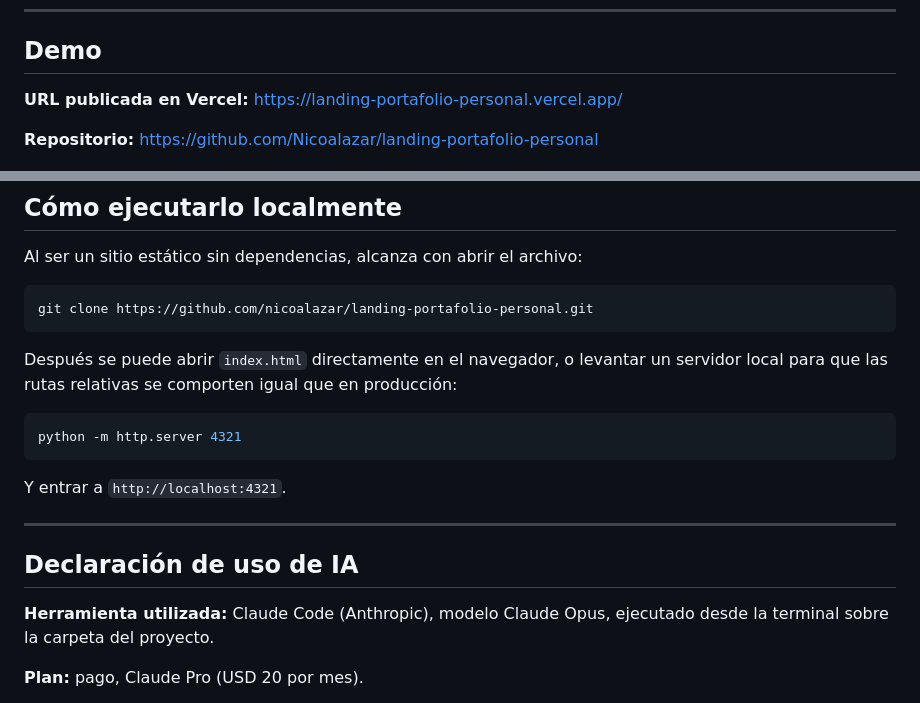
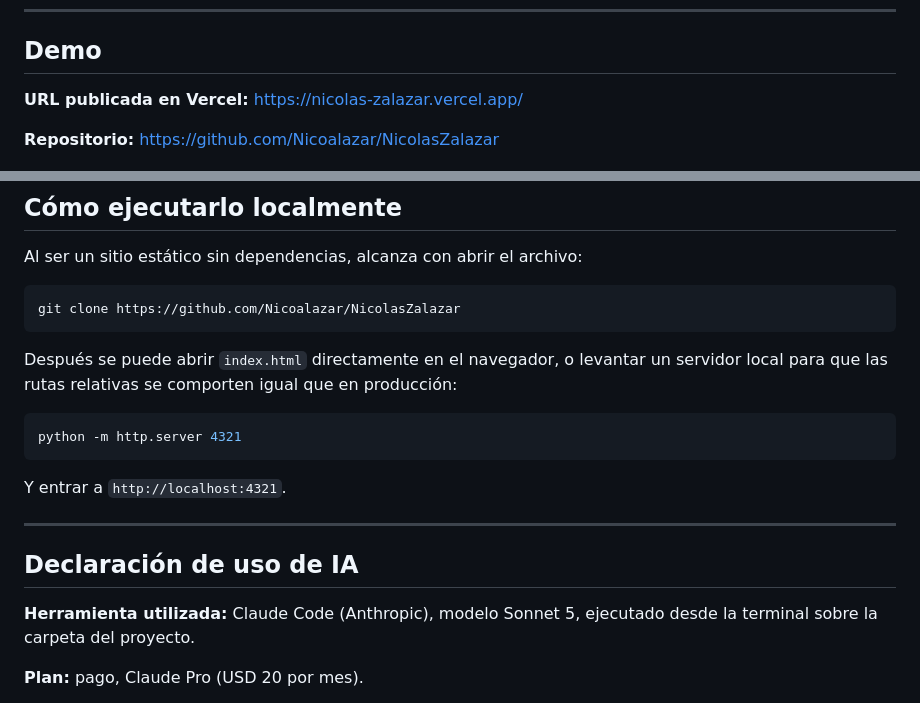
Before and after one commit to Nicoalazar/NicolasZalazar, a Markdown page: README.md, 2 parts joined by grey strips. GitHub-like rendering.

Commit message:
Fix: arreglar link de repositorio y deploy

````diff
--- a/README.md
+++ b/README.md
@@ -26,9 +26,9 @@ Es la entrega **PFO1** de la materia Desarrollo de Sistemas Web, Front End (IFTS
 
 ## Demo
 
-**URL publicada en Vercel:** https://landing-portafolio-personal.vercel.app/
+**URL publicada en Vercel:** https://nicolas-zalazar.vercel.app/
 
-**Repositorio:** https://github.com/Nicoalazar/landing-portafolio-personal
+**Repositorio:** https://github.com/Nicoalazar/NicolasZalazar
 
 ![Captura de la landing publicada en Vercel](assets/img/captura-deploy.jpg)
 
@@ -184,7 +184,7 @@ permanente, y un número de teléfono indexado no se puede "despublicar".
 Al ser un sitio estático sin dependencias, alcanza con abrir el archivo:
 
 ```bash
-git clone https://github.com/nicoalazar/landing-portafolio-personal.git
+git clone https://github.com/Nicoalazar/NicolasZalazar
 ```
 
 Después se puede abrir `index.html` directamente en el navegador, o levantar un servidor local para
@@ -200,7 +200,7 @@ Y entrar a `http://localhost:4321`.
 
 ## Declaración de uso de IA
 
-**Herramienta utilizada:** Claude Code (Anthropic), modelo Claude Opus, ejecutado desde la terminal
+**Herramienta utilizada:** Claude Code (Anthropic), modelo Sonnet 5, ejecutado desde la terminal
 sobre la carpeta del proyecto.
 
 **Plan:** pago, Claude Pro (USD 20 por mes).
````
